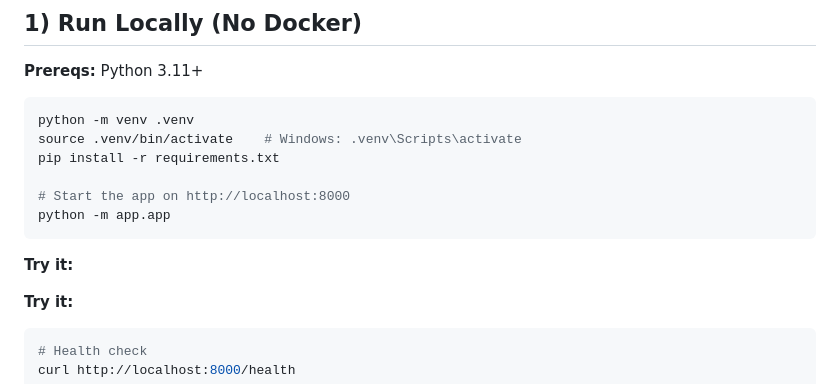
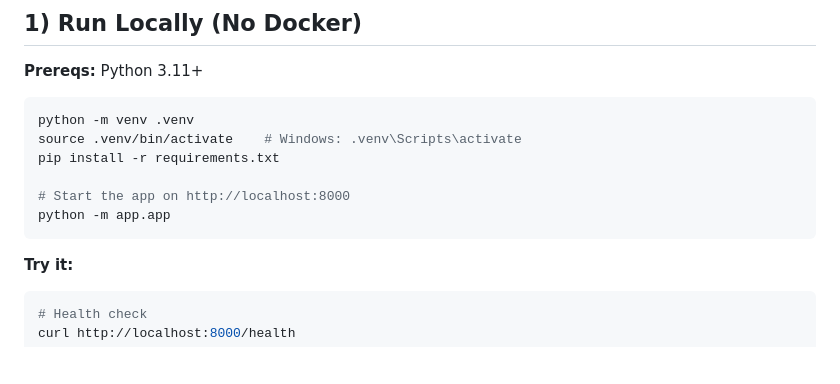
Before and after one commit to 2024tm93122/aceest-fitness, a Markdown page: README.md, the part around the change. Drawn GitHub-style; blank space fills up the shorter version.

````diff
--- a/README.md
+++ b/README.md
@@ -59,8 +59,6 @@ pip install -r requirements.txt
 # Start the app on http://localhost:8000
 python -m app.app
 ```
-
-**Try it:**
 
 **Try it:**
 ```bash
````
